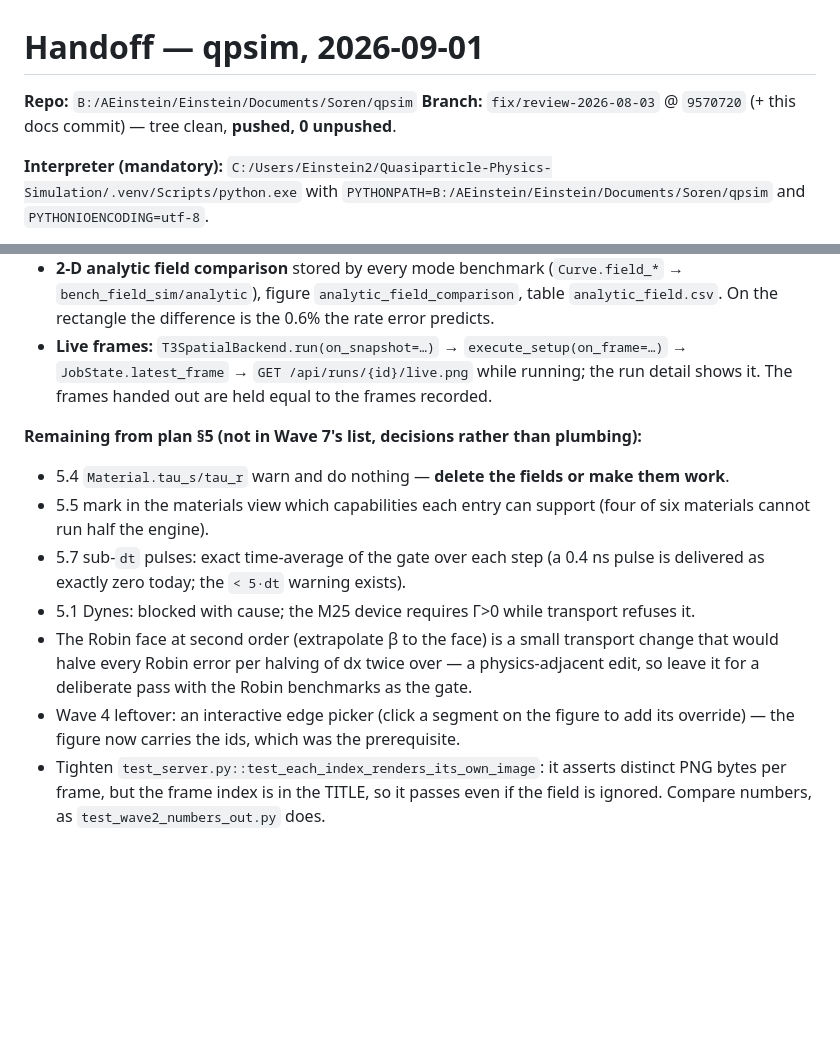
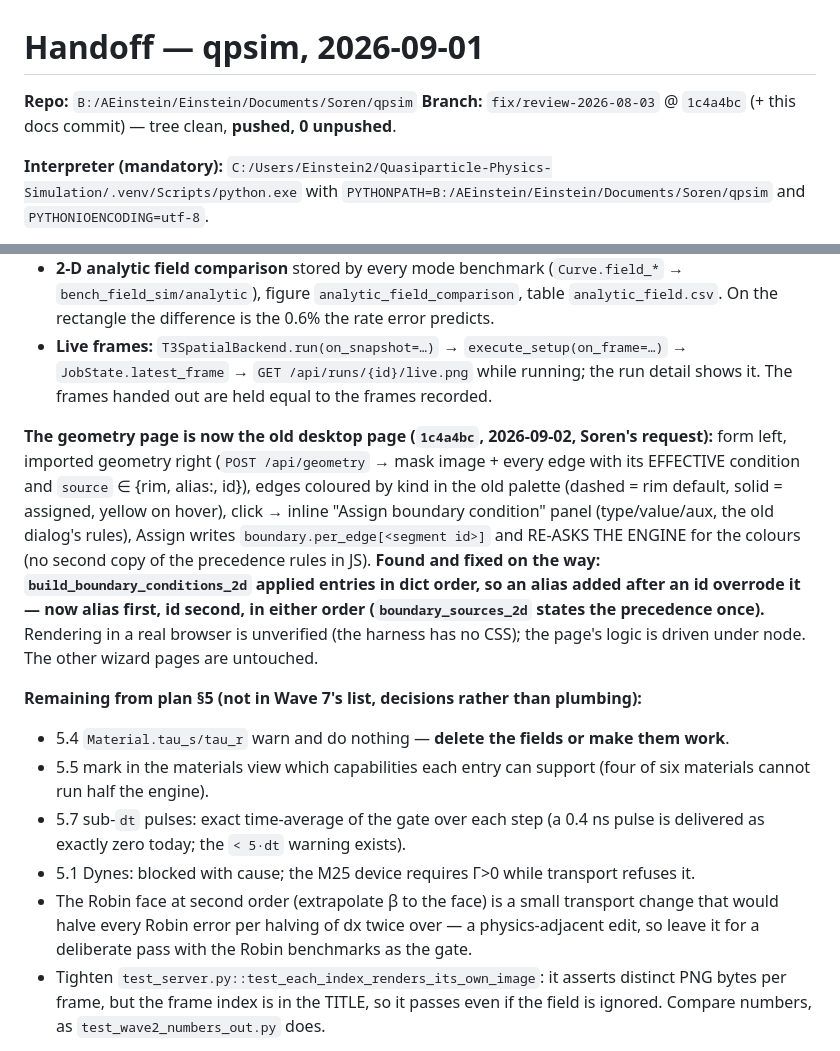
Before and after one commit to Soren-O/Quasiparticle-Physics-Simulation, a Markdown page: docs/HANDOFF-2026-09-01.md, 2 parts joined by grey strips. GitHub-like rendering; blank space fills up the shorter version.

Commit message:
Record the geometry page in the handoff
Co-Authored-By: Claude Fable 5.1 <noreply@anthropic.com>
Claude-Session: https://claude.ai/code/session_01UVjgLHfSsgxCHYkN9RTxKH

```diff
--- a/docs/HANDOFF-2026-09-01.md
+++ b/docs/HANDOFF-2026-09-01.md
@@ -1,7 +1,7 @@
 # Handoff — qpsim, 2026-09-01
 
 **Repo:** `B:/AEinstein/Einstein/Documents/Soren/qpsim`
-**Branch:** `fix/review-2026-08-03` @ `9570720` (+ this docs commit) — tree clean, **pushed, 0 unpushed**.
+**Branch:** `fix/review-2026-08-03` @ `1c4a4bc` (+ this docs commit) — tree clean, **pushed, 0 unpushed**.
 
 **Interpreter (mandatory):** `C:/Users/Einstein2/Quasiparticle-Physics-Simulation/.venv/Scripts/python.exe`
 with `PYTHONPATH=B:/AEinstein/Einstein/Documents/Soren/qpsim` and `PYTHONIOENCODING=utf-8`.
@@ -210,6 +210,18 @@ number (`tests/webui/test_wave7_deferred.py`, `tests/physics/test_bcs_energy_wei
   `JobState.latest_frame` → `GET /api/runs/{id}/live.png` while running; the run detail
   shows it. The frames handed out are held equal to the frames recorded.
 
+**The geometry page is now the old desktop page (`1c4a4bc`, 2026-09-02, Soren's request):**
+form left, imported geometry right (`POST /api/geometry` → mask image + every edge with its
+EFFECTIVE condition and `source` ∈ {rim, alias:<dir>, id}), edges coloured by kind in the old
+palette (dashed = rim default, solid = assigned, yellow on hover), click → inline "Assign
+boundary condition" panel (type/value/aux, the old dialog's rules), Assign writes
+`boundary.per_edge[<segment id>]` and RE-ASKS THE ENGINE for the colours (no second copy of
+the precedence rules in JS). **Found and fixed on the way: `build_boundary_conditions_2d`
+applied entries in dict order, so an alias added after an id overrode it — now alias first,
+id second, in either order (`boundary_sources_2d` states the precedence once).** Rendering
+in a real browser is unverified (the harness has no CSS); the page's logic is driven under
+node. The other wizard pages are untouched.
+
 **Remaining from plan §5 (not in Wave 7's list, decisions rather than plumbing):**
 - 5.4 `Material.tau_s/tau_r` warn and do nothing — **delete the fields or make them work**.
 - 5.5 mark in the materials view which capabilities each entry can support (four of six
@@ -220,8 +232,6 @@ number (`tests/webui/test_wave7_deferred.py`, `tests/physics/test_bcs_energy_wei
 - The Robin face at second order (extrapolate β to the face) is a small transport change
   that would halve every Robin error per halving of dx twice over — a physics-adjacent
   edit, so leave it for a deliberate pass with the Robin benchmarks as the gate.
-- Wave 4 leftover: an interactive edge picker (click a segment on the figure to add its
-  override) — the figure now carries the ids, which was the prerequisite.
 - Tighten `test_server.py::test_each_index_renders_its_own_image`: it asserts distinct
   PNG bytes per frame, but the frame index is in the TITLE, so it passes even if the
   field is ignored. Compare numbers, as `test_wave2_numbers_out.py` does.
```
